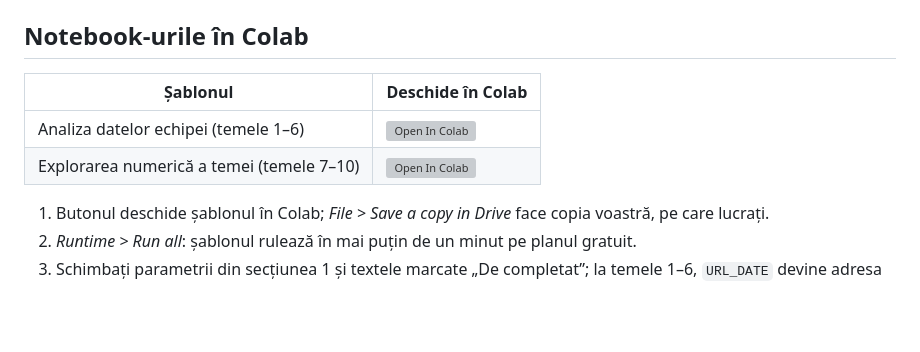
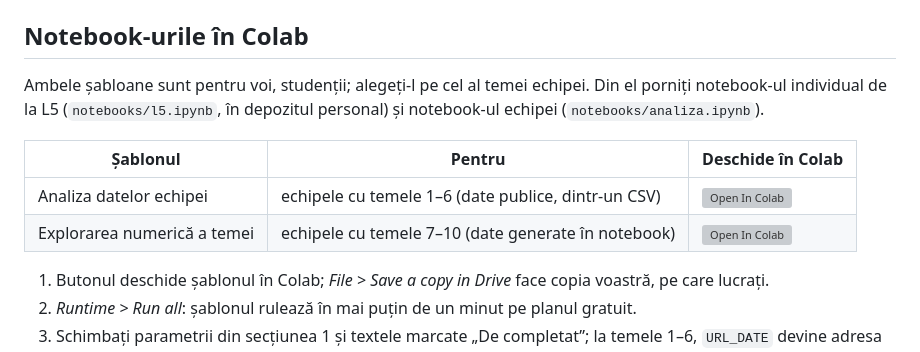
Before and after one commit to cursuri-inf/DCTC, a Markdown page: README.md, the part around the change. Rendered like a GitHub page; blank space fills up the shorter version; grey boxes are pictures that could not be loaded.

```diff
--- a/README.md
+++ b/README.md
@@ -23,10 +23,12 @@ Compilatorul este pdfLaTeX (implicit în Overleaf). Ce înseamnă fiecare pachet
 
 ## Notebook-urile în Colab
 
-| Șablonul | Deschide în Colab |
-| --- | --- |
-| Analiza datelor echipei (temele 1–6) | [![Open In Colab](https://colab.research.google.com/assets/colab-badge.svg)](https://colab.research.google.com/github/cursuri-inf/DCTC/blob/main/notebooks/analiza-sablon.ipynb) |
-| Explorarea numerică a temei (temele 7–10) | [![Open In Colab](https://colab.research.google.com/assets/colab-badge.svg)](https://colab.research.google.com/github/cursuri-inf/DCTC/blob/main/notebooks/explorare-sablon.ipynb) |
+Ambele șabloane sunt pentru voi, studenții; alegeți-l pe cel al temei echipei. Din el porniți notebook-ul individual de la L5 (`notebooks/l5.ipynb`, în depozitul personal) și notebook-ul echipei (`notebooks/analiza.ipynb`).
+
+| Șablonul | Pentru | Deschide în Colab |
+| --- | --- | --- |
+| Analiza datelor echipei | echipele cu temele 1–6 (date publice, dintr-un CSV) | [![Open In Colab](https://colab.research.google.com/assets/colab-badge.svg)](https://colab.research.google.com/github/cursuri-inf/DCTC/blob/main/notebooks/analiza-sablon.ipynb) |
+| Explorarea numerică a temei | echipele cu temele 7–10 (date generate în notebook) | [![Open In Colab](https://colab.research.google.com/assets/colab-badge.svg)](https://colab.research.google.com/github/cursuri-inf/DCTC/blob/main/notebooks/explorare-sablon.ipynb) |
 
 1. Butonul deschide șablonul în Colab; *File > Save a copy in Drive* face copia voastră, pe care lucrați.
 2. *Runtime > Run all*: șablonul rulează în mai puțin de un minut pe planul gratuit.
```
